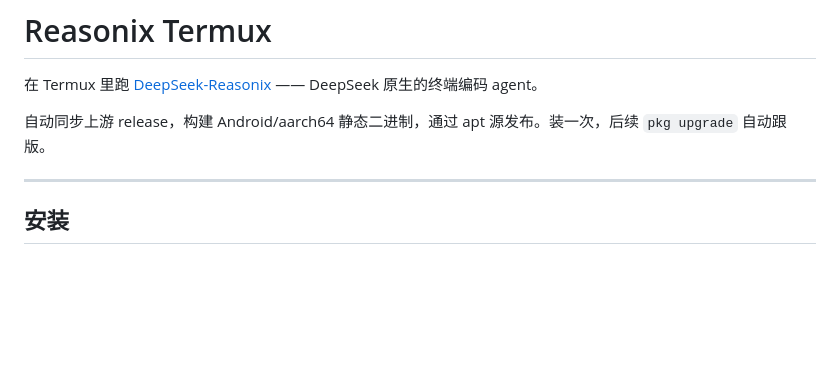
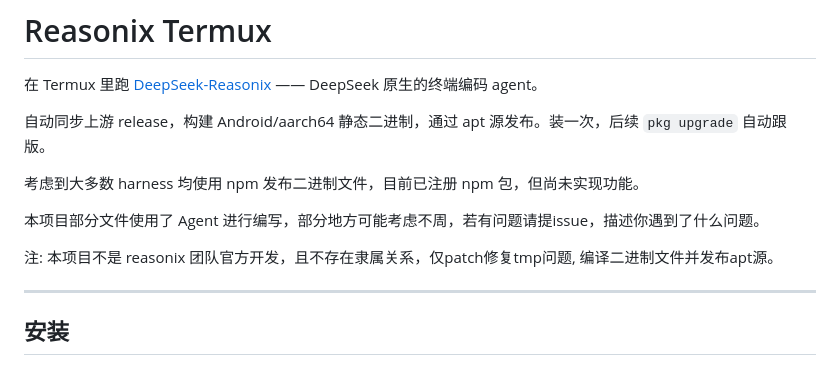
Before and after one commit to masgzy/reasonix-termux, a Markdown page: README.md, the part around the change. Drawn GitHub-style; blank space fills up the shorter version.

Commit message:
Update README with npm package and project clarification
Added notes about npm package registration and project status.

```diff
--- a/README.md
+++ b/README.md
@@ -3,6 +3,12 @@
 在 Termux 里跑 [DeepSeek-Reasonix](https://github.com/esengine/DeepSeek-Reasonix) —— DeepSeek 原生的终端编码 agent。
 
 自动同步上游 release，构建 Android/aarch64 静态二进制，通过 apt 源发布。装一次，后续 `pkg upgrade` 自动跟版。
+
+考虑到大多数 harness 均使用 npm 发布二进制文件，目前已注册 npm 包，但尚未实现功能。
+
+本项目部分文件使用了 Agent 进行编写，部分地方可能考虑不周，若有问题请提issue，描述你遇到了什么问题。
+
+注: 本项目不是 reasonix 团队官方开发，且不存在隶属关系，仅patch修复tmp问题, 编译二进制文件并发布apt源。
 
 ---
 
```
